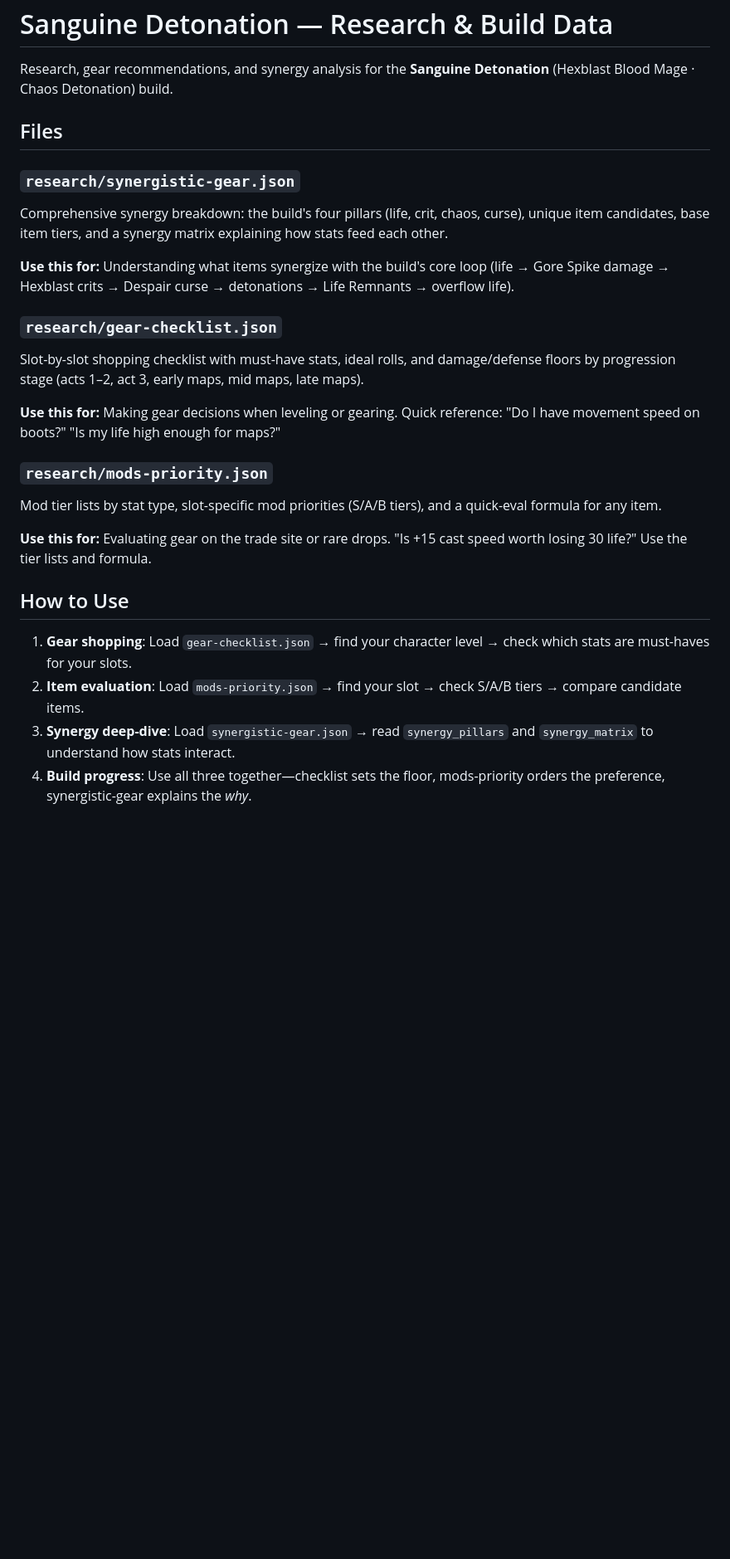
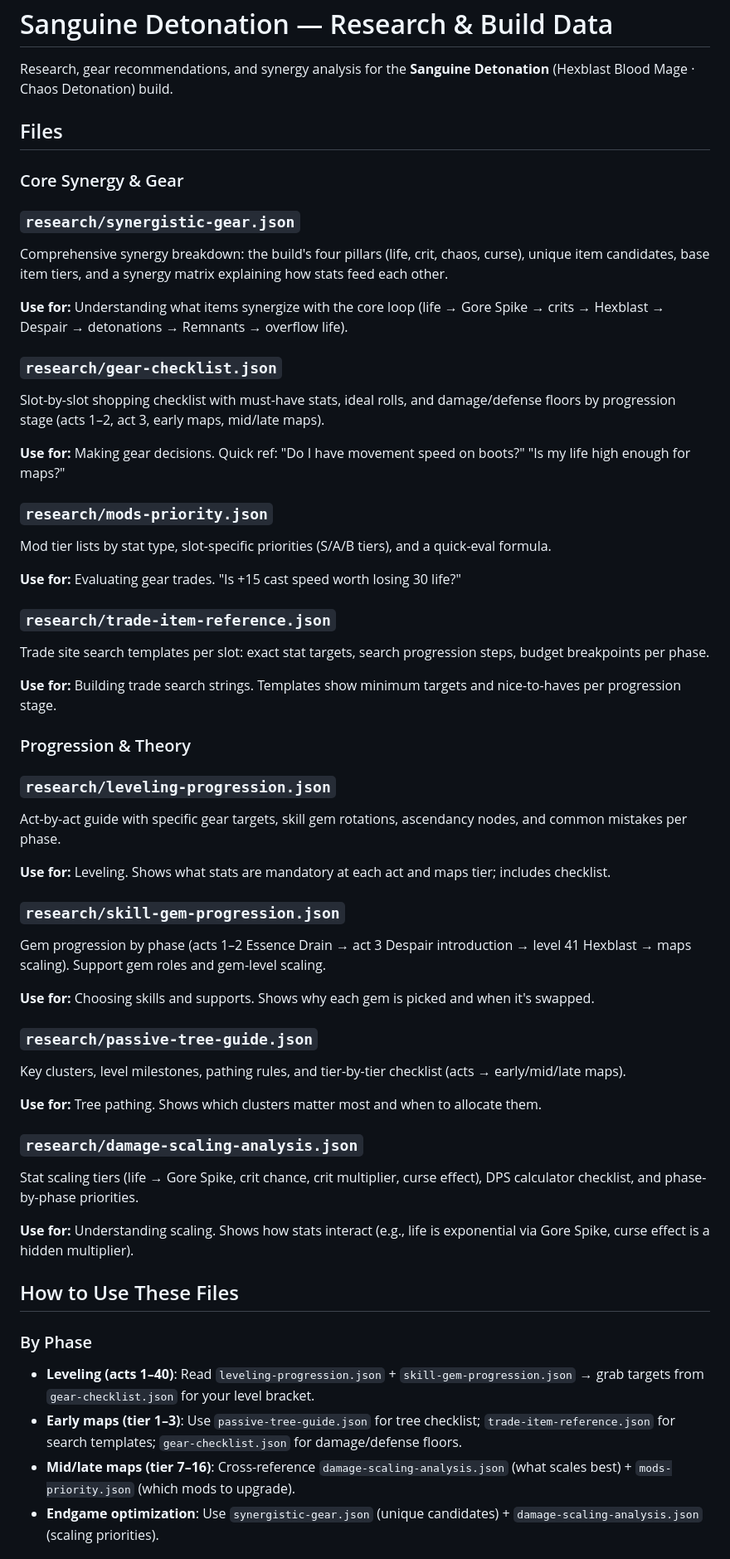
Before and after one commit to Leopold-DevOps/POE2Build, a Markdown page: builds/sanguine-detonation/README.md, the part around one of its changes. Shown at 83% size. GitHub-like rendering; blank space fills up the shorter version.

Commit message:
Update README: document all research files + usage patterns

```diff
--- a/builds/sanguine-detonation/README.md
+++ b/builds/sanguine-detonation/README.md
@@ -4,24 +4,55 @@ Research, gear recommendations, and synergy analysis for the **Sanguine Detonati
 
 ## Files
 
+### Core Synergy & Gear
+
 ### `research/synergistic-gear.json`
 Comprehensive synergy breakdown: the build's four pillars (life, crit, chaos, curse), unique item candidates, base item tiers, and a synergy matrix explaining how stats feed each other.
 
-**Use this for:** Understanding what items synergize with the build's core loop (life → Gore Spike damage → Hexblast crits → Despair curse → detonations → Life Remnants → overflow life).
+**Use for:** Understanding what items synergize with the core loop (life → Gore Spike → crits → Hexblast → Despair → detonations → Remnants → overflow life).
 
 ### `research/gear-checklist.json`
-Slot-by-slot shopping checklist with must-have stats, ideal rolls, and damage/defense floors by progression stage (acts 1–2, act 3, early maps, mid maps, late maps).
+Slot-by-slot shopping checklist with must-have stats, ideal rolls, and damage/defense floors by progression stage (acts 1–2, act 3, early maps, mid/late maps).
 
-**Use this for:** Making gear decisions when leveling or gearing. Quick reference: "Do I have movement speed on boots?" "Is my life high enough for maps?"
+**Use for:** Making gear decisions. Quick ref: "Do I have movement speed on boots?" "Is my life high enough for maps?"
 
 ### `research/mods-priority.json`
-Mod tier lists by stat type, slot-specific mod priorities (S/A/B tiers), and a quick-eval formula for any item.
+Mod tier lists by stat type, slot-specific priorities (S/A/B tiers), and a quick-eval formula.
 
-**Use this for:** Evaluating gear on the trade site or rare drops. "Is +15 cast speed worth losing 30 life?" Use the tier lists and formula.
+**Use for:** Evaluating gear trades. "Is +15 cast speed worth losing 30 life?"
 
-## How to Use
+### `research/trade-item-reference.json`
+Trade site search templates per slot: exact stat targets, search progression steps, budget breakpoints per phase.
 
-1. **Gear shopping**: Load `gear-checklist.json` → find your character level → check which stats are must-haves for your slots.
-2. **Item evaluation**: Load `mods-priority.json` → find your slot → check S/A/B tiers → compare candidate items.
-3. **Synergy deep-dive**: Load `synergistic-gear.json` → read `synergy_pillars` and `synergy_matrix` to understand how stats interact.
-4. **Build progress**: Use all three together—checklist sets the floor, mods-priority orders the preference, synergistic-gear explains the *why*.
+**Use for:** Building trade search strings. Templates show minimum targets and nice-to-haves per progression stage.
+
+### Progression & Theory
+
+### `research/leveling-progression.json`
+Act-by-act guide with specific gear targets, skill gem rotations, ascendancy nodes, and common mistakes per phase.
+
+**Use for:** Leveling. Shows what stats are mandatory at each act and maps tier; includes checklist.
+
+### `research/skill-gem-progression.json`
+Gem progression by phase (acts 1–2 Essence Drain → act 3 Despair introduction → level 41 Hexblast → maps scaling). Support gem roles and gem-level scaling.
+
+**Use for:** Choosing skills and supports. Shows why each gem is picked and when it's swapped.
+
+### `research/passive-tree-guide.json`
+Key clusters, level milestones, pathing rules, and tier-by-tier checklist (acts → early/mid/late maps).
+
+**Use for:** Tree pathing. Shows which clusters matter most and when to allocate them.
+
+### `research/damage-scaling-analysis.json`
+Stat scaling tiers (life → Gore Spike, crit chance, crit multiplier, curse effect), DPS calculator checklist, and phase-by-phase priorities.
+
+**Use for:** Understanding scaling. Shows how stats interact (e.g., life is exponential via Gore Spike, curse effect is a hidden multiplier).
+
+## How to Use These Files
+
+### By Phase
+- **Leveling (acts 1–40)**: Read `leveling-progression.json` + `skill-gem-progression.json` → grab targets from `gear-checklist.json` for your level bracket.
+- **Early maps (tier 1–3)**: Use `passive-tree-guide.json` for tree checklist; `trade-item-reference.json` for search templates; `gear-checklist.json` for damage/defense floors.
+- **Mid/late maps (tier 7–16)**: Cross-reference `damage-scaling-analysis.json` (what scales best) + `mods-priority.json` (which mods to upgrade).
+- **Endgame optimization**: Use `synergistic-gear.json` (unique candidates) + `damage-scaling-analysis.json` (scaling priorities).
+
```
Also changed, not shown: other parts of builds/sanguine-detonation/README.md (+21 -6 lines).
